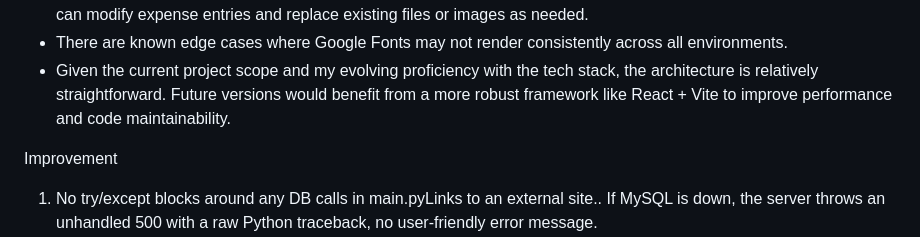
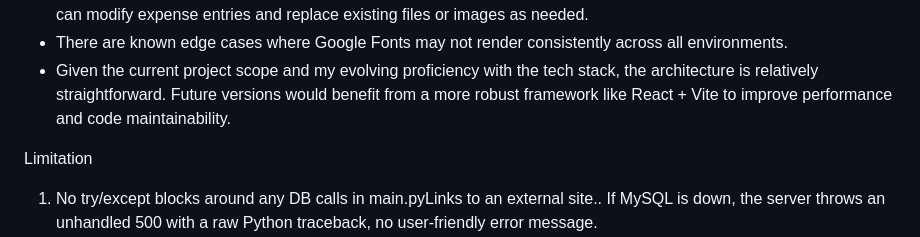
Before and after one commit to hazelnguyenngoc/expense-tracker, a Markdown page: README.md, the part around the change. Drawn GitHub-style.

```diff
--- a/README.md
+++ b/README.md
@@ -119,7 +119,7 @@ http://127.0.0.1:8000/
 - There are known edge cases where Google Fonts may not render consistently across all environments.
 - Given the current project scope and my evolving proficiency with the tech stack, the architecture is relatively straightforward. Future versions would benefit from a more robust framework like React + Vite to improve performance and code maintainability.
 
-Improvement
+Limitation
 1. No try/except blocks around any DB calls in main.pyLinks to an external site.. If MySQL is down, the server throws an unhandled 500 with a raw Python traceback, no user-friendly error message.
 2. On the frontend, fetch calls in main.js have no .catch() handlers for network failures. If the API is unreachable, the UI silently does nothing, the expense list stays blank with no feedback to the user.
 
```
